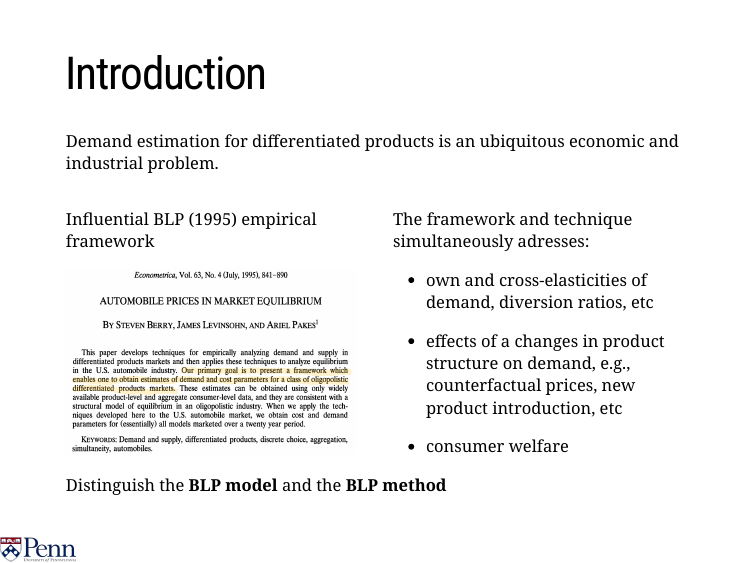
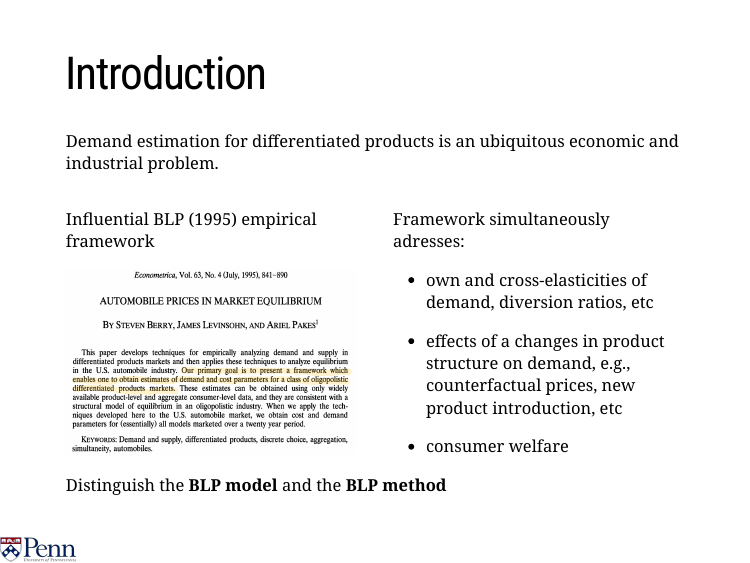
Before and after one commit to akgandhi/flexdemand, an R Markdown document (flex_estimation.Rmd): page 2 of 24. The pictures show the slides in the output file flex_estimation.html that the author committed with the source; the slides are laid out offline by our stand-in for remark.js, each with all of its steps uncovered, in fonts that may differ from those the slides ask for, and without slide numbers, shadows or browser add-ons; a font, style sheet, LaTeX package, included part or bibliography that could not be used is replaced or left out.

Commit message:
updating site

```diff
--- a/flex_estimation.Rmd
+++ b/flex_estimation.Rmd
@@ -50,7 +50,7 @@ knitr::include_graphics("images/blp95highlight.png")
 --
 
 .pull-right[
-The framework and technique simultaneously adresses:
+Framework simultaneously adresses:
 
 - own and cross-elasticities of demand, diversion ratios, etc
 
```
Also changed, not shown: flex_estimation.html, index.html.
